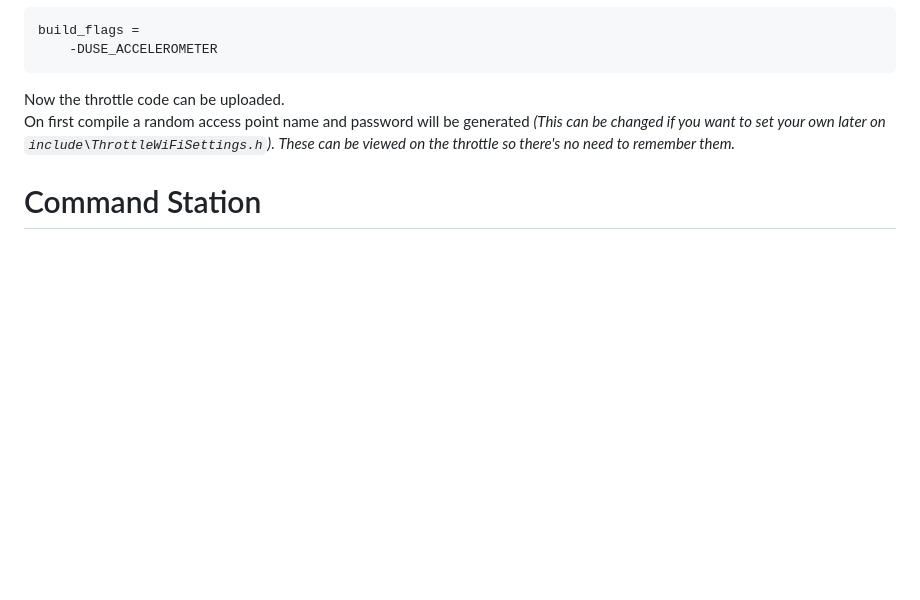
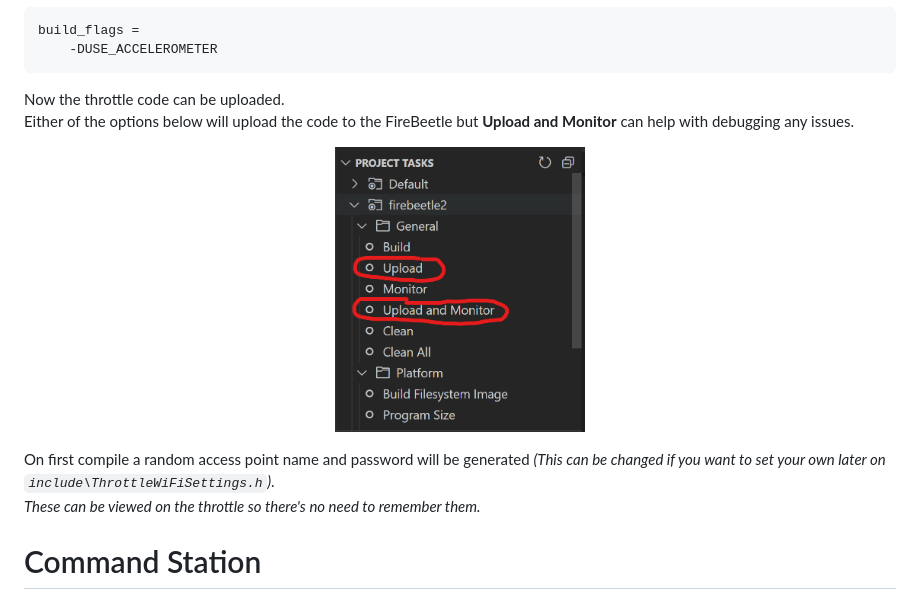
Before and after one commit to DCC-EX/EX-T3-WiFi, a Markdown page: docs/code.md, the part around the change. GitHub-like rendering; pictures changed too: docs/imgs/code-upload.png (added); blank space fills up the shorter version.

````diff
--- a/docs/code.md
+++ b/docs/code.md
@@ -14,8 +14,13 @@ build_flags =
 ```
 
 Now the throttle code can be uploaded.\
-On first compile a random access point name and password will be generated _(This can be changed if you want to set your own later on `include\ThrottleWiFiSettings.h`)_.
-_These can be viewed on the throttle so there's no need to remember them._
+Either of the options below will upload the code to the FireBeetle but **Upload and Monitor** can help with debugging any issues.
+<p align="center">
+  <img src="./imgs/code-upload.png" width="250" />
+</p>
+
+On first compile a random access point name and password will be generated *(This can be changed if you want to set your own later on `include\ThrottleWiFiSettings.h`)*.\
+*These can be viewed on the throttle so there's no need to remember them.*
 
 # Command Station
 
````
Also changed, not shown: 1 other file.
